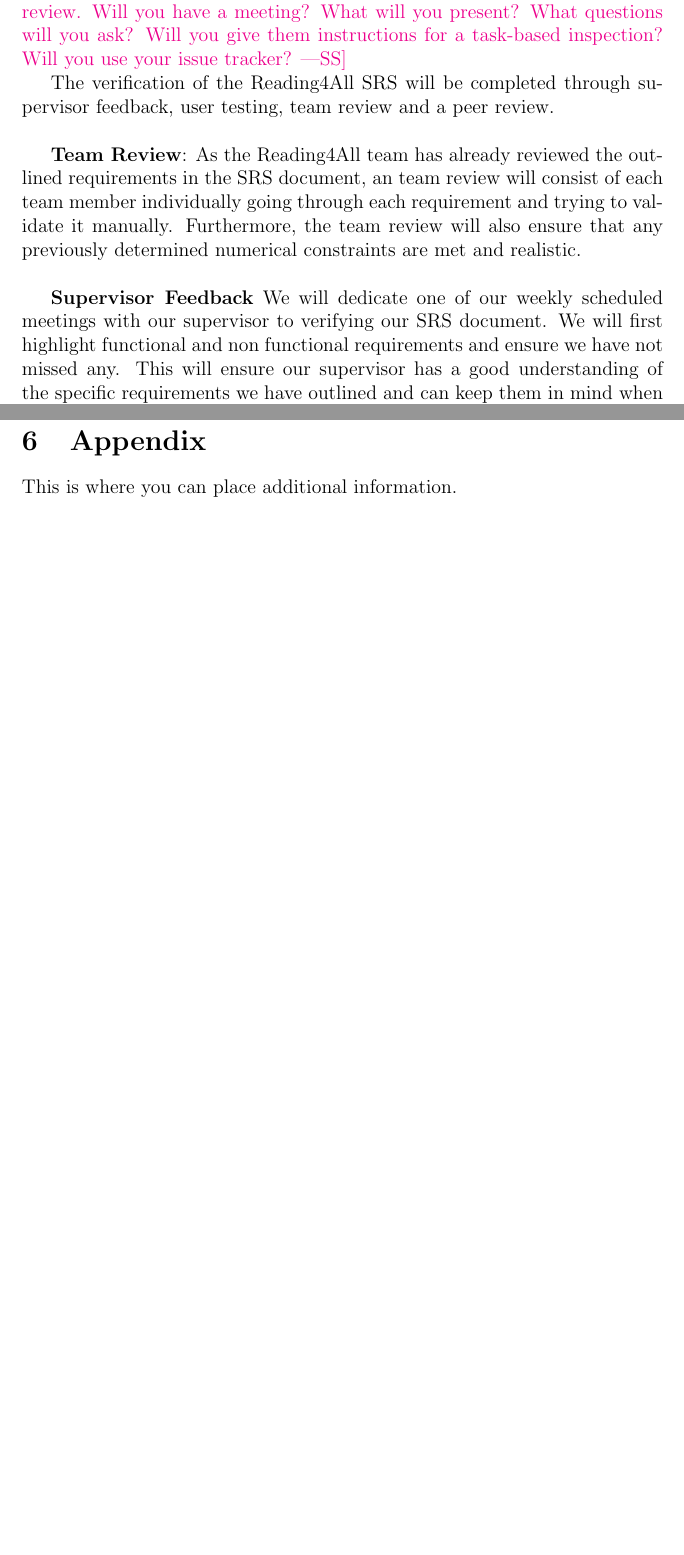
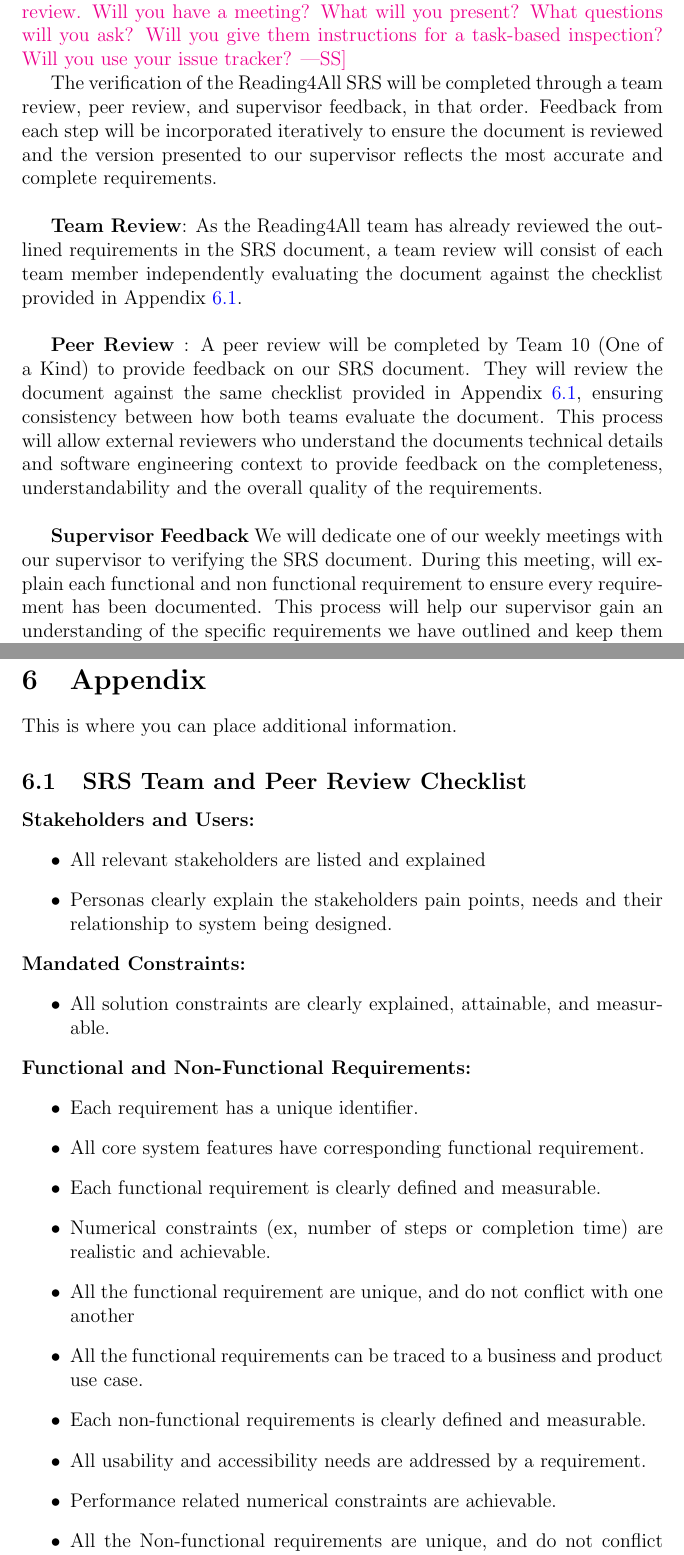
Before and after one commit to 4G06-CAPSTONE-2025/Reading4All, a LaTeX document (docs/VnVPlan/VnVPlan.tex): two parts of pages 10 and 23 of 24 before the commit and two parts of pages 10 and 23 of 25 after it, joined at a grey line, cut so that both start at the same text, the shorter picture padded with empty space. Compiled offline with pdfLaTeX.

Commit message:
Updated SRS Verification based on TA meeting and added a srs checklist

```diff
--- a/docs/VnVPlan/VnVPlan.tex
+++ b/docs/VnVPlan/VnVPlan.tex
@@ -223,17 +223,21 @@
 Will you give them instructions for a task-based inspection?  Will you use your
 issue tracker?}
 
-The verification of the Reading4All SRS will be completed through supervisor feedback, user testing,
-team review and a peer review. \\
+The verification of the Reading4All SRS will be completed
+ through a team review, peer review, and supervisor feedback, in that order.
+ Feedback from each step will be incorporated iteratively to ensure the document is reviewed and the version presented to our supervisor reflects the most accurate and complete requirements. \\
 
 \textbf{Team Review}:
-As the Reading4All team has already reviewed the outlined requirements in the SRS document, an team review will
-consist of each team member individually going through each requirement and trying to validate it manually.
-Furthermore, the team review will also ensure that any previously determined numerical constraints are met and realistic.  \\
+As the Reading4All team has already reviewed the outlined requirements in the SRS document, a team review will
+consist of each team member independently evaluating the document against the checklist provided in Appendix~\ref{appendix:srs_checklist}.   \\
 
+\textbf{Peer Review }:
+A peer review will be completed by Team 10 (One of a Kind) to provide feedback on our SRS document.
+They will review the document against the same checklist provided in Appendix~\ref{appendix:srs_checklist}, ensuring consistency between how both teams evaluate the document.
+This process will allow external reviewers who understand the documents technical details and software engineering context to provide feedback on the completeness, understandability and the overall quality of the requirements. \\
 
 \textbf{Supervisor Feedback}
-We will dedicate one of our weekly scheduled meetings with our supervisor to verifying our SRS document.
-We will first highlight functional and non functional requirements and ensure we have not missed any.
-This will ensure our supervisor has a good understanding of the specific requirements we have outlined and can keep them in
-mind when completing a task based inspection. During this inspection, we will provide our supervisor with a checklist that they can review while trying to
+We will dedicate one of our weekly meetings with our supervisor to verifying the SRS document.
+During this meeting, will explain each functional and non functional requirement to ensure every requirement has been documented.
+This process will help our supervisor gain an understanding of the specific requirements we have outlined and keep them in
+mind during future validation of our system. \\
@@ -680,6 +676,32 @@
 
 This is where you can place additional information.
 
+\subsection{SRS Team and Peer Review Checklist}
+\label{appendix:srs_checklist}
+\textbf{Stakeholders and Users:}
+\begin{itemize}
+  \item All relevant stakeholders are listed and explained
+  \item  Personas clearly explain the stakeholders pain points, needs and their relationship to system being designed.
+\end{itemize}
+\textbf{Mandated Constraints:}
+\begin{itemize}
+  \item All solution constraints are clearly explained, attainable, and measurable.
+\end{itemize}
+\textbf{Functional and Non-Functional Requirements:}
+\begin{itemize}
+  \item Each requirement has a unique identifier.
+  \item All core system features have corresponding functional requirement.
+  \item Each functional requirement is clearly defined and measurable.
+  \item Numerical constraints (ex, number of steps or completion time) are realistic and achievable.
+  \item All the functional requirement are unique, and do not conflict with one another
+  \item All the functional requirements can be traced to a business and product use case.
+  \item Each non-functional requirements is clearly defined and measurable.
+  \item All usability and accessibility needs are addressed by a requirement.
+  \item Performance related numerical constraints are achievable.
+  \item All the Non-functional requirements are unique, and do not conflict with one another.
+\end{itemize}
+
+
 \subsection{Symbolic Parameters}
 
 The definition of the test cases will call for SYMBOLIC\_CONSTANTS.
```
Also changed, not shown: docs/VnVPlan/VnVPlan.tex (8 more changed lines).
